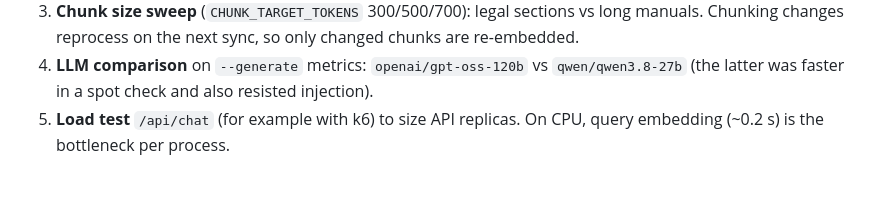
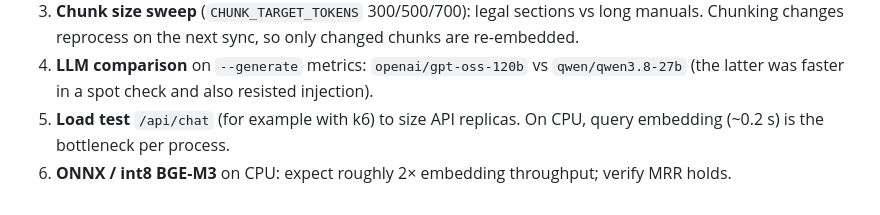
Before and after one commit to Ace-Esika/Bhumibondhu, a Markdown page: README.md, the part around the change. Rendered like a GitHub page.

Commit message:
initial state 1.2

```diff
--- a/README.md
+++ b/README.md
@@ -555,3 +555,4 @@ aborted a whole benchmark run (errors are now recorded per example).
    (the latter was faster in a spot check and also resisted injection).
 5. **Load test** `/api/chat` (for example with k6) to size API replicas. On CPU, query
    embedding (~0.2 s) is the bottleneck per process.
+6. **ONNX / int8 BGE-M3** on CPU: expect roughly 2× embedding throughput; verify MRR holds.
```
